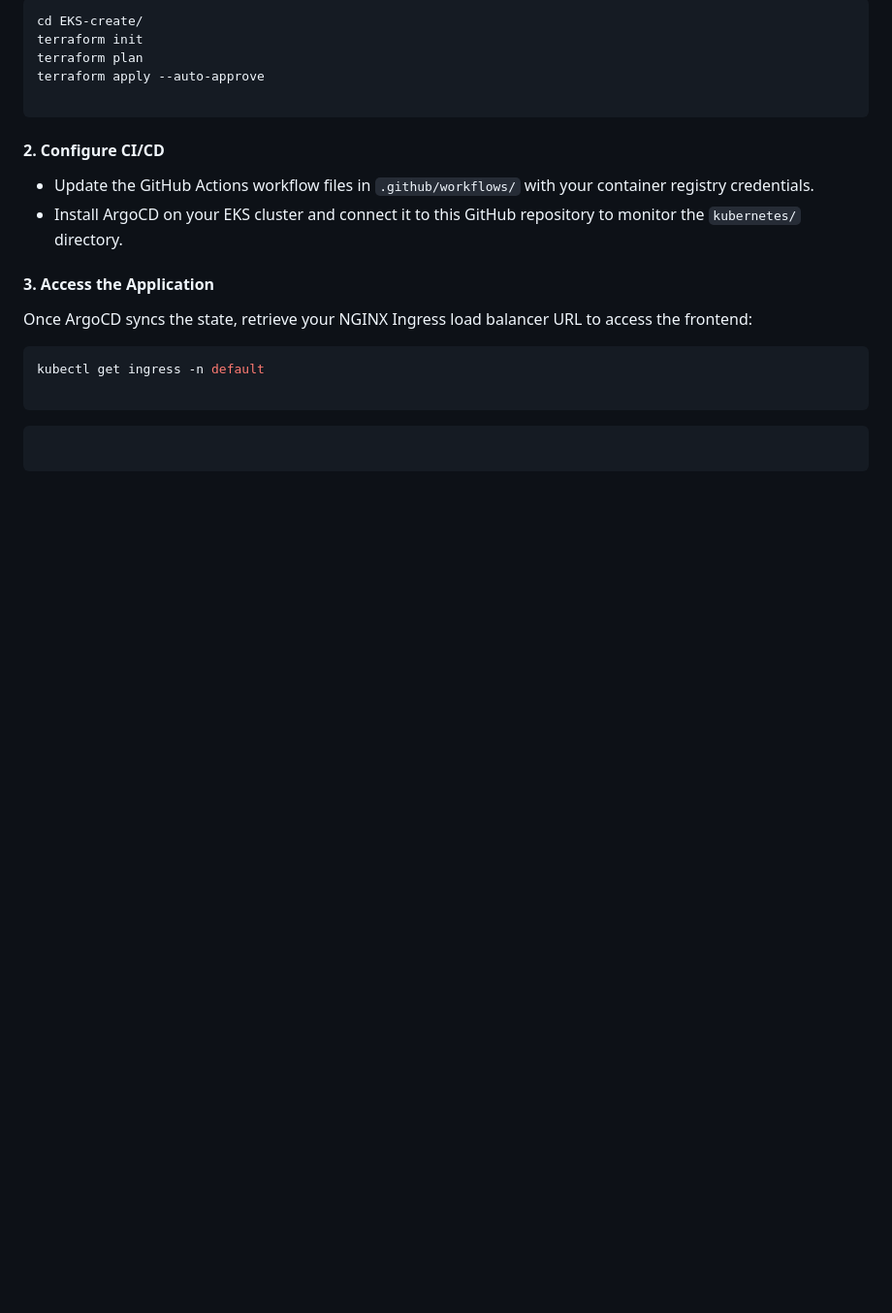
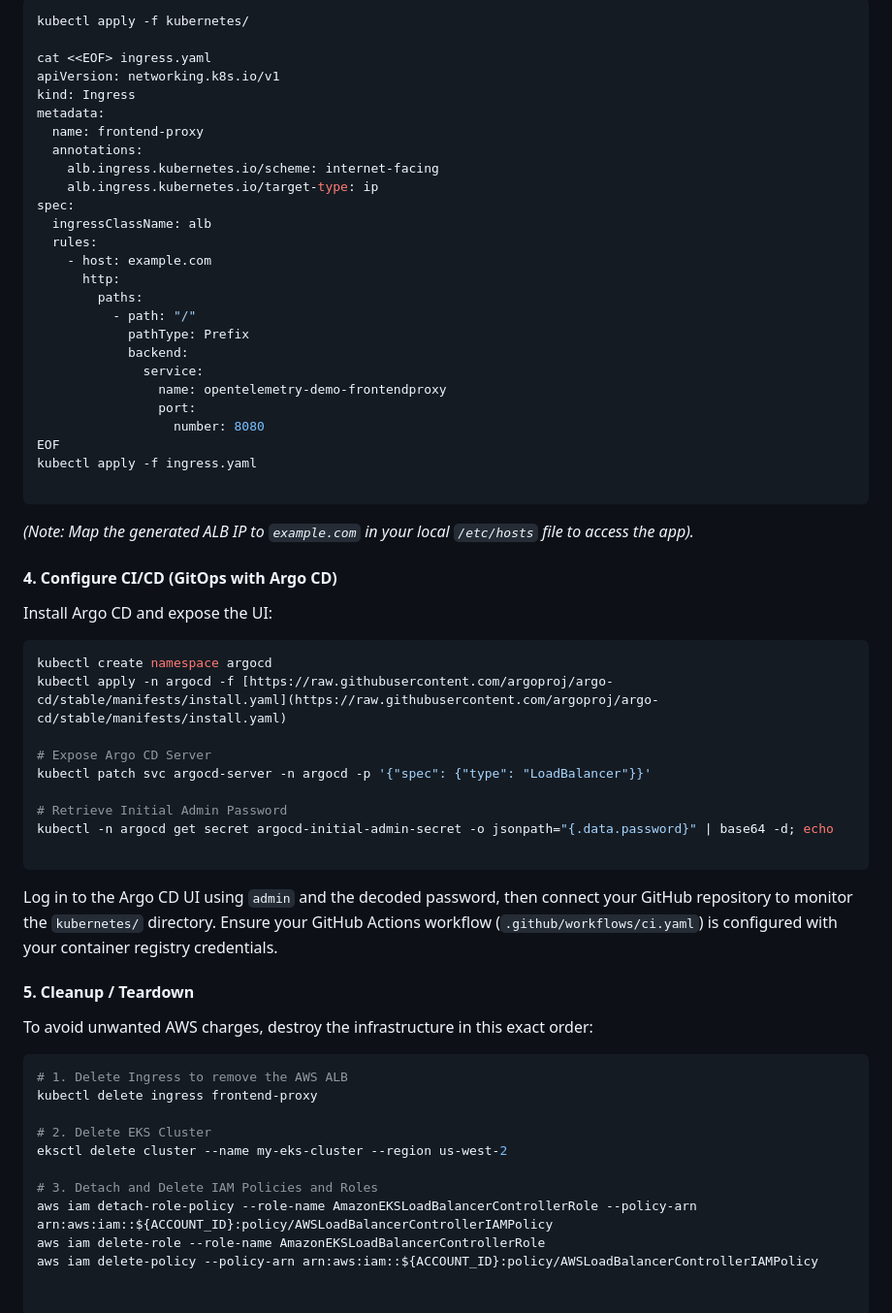
Before and after one commit to Tarekabdelrahman1/opentelemetry-repo, a Markdown page: README.md, the part around one of its changes. Shown at 97% size. GitHub-like rendering; blank space fills up the shorter version.

Commit message:
Revise README for clarity and updated content
Updated project details, images, and technology stack in README.md. Improved clarity on infrastructure provisioning and CI/CD setup.

````diff
--- a/README.md
+++ b/README.md
@@ -167,27 +146,65 @@ Navigate to the Terraform directory to create the EKS cluster and VPC:
 
 ```bash
-cd EKS-create/
-terraform init
-terraform plan
-terraform apply --auto-approve
+kubectl apply -f kubernetes/
+
+cat <<EOF> ingress.yaml
+apiVersion: networking.k8s.io/v1
+kind: Ingress
+metadata:
+  name: frontend-proxy
+  annotations:
+    alb.ingress.kubernetes.io/scheme: internet-facing
+    alb.ingress.kubernetes.io/target-type: ip
+spec:
+  ingressClassName: alb
+  rules:
+    - host: example.com
+      http:
+        paths:
+          - path: "/"
+            pathType: Prefix
+            backend:
+              service:
+                name: opentelemetry-demo-frontendproxy
+                port:
+                  number: 8080
+EOF
+kubectl apply -f ingress.yaml
 
 ```
 
-#### 2. Configure CI/CD
+*(Note: Map the generated ALB IP to `example.com` in your local `/etc/hosts` file to access the app).*
 
-* Update the GitHub Actions workflow files in `.github/workflows/` with your container registry credentials.
-* Install ArgoCD on your EKS cluster and connect it to this GitHub repository to monitor the `kubernetes/` directory.
+#### 4. Configure CI/CD (GitOps with Argo CD)
 
-#### 3. Access the Application
-
-Once ArgoCD syncs the state, retrieve your NGINX Ingress load balancer URL to access the frontend:
+Install Argo CD and expose the UI:
 
 ```bash
-kubectl get ingress -n default
+kubectl create namespace argocd
+kubectl apply -n argocd -f [https://raw.githubusercontent.com/argoproj/argo-cd/stable/manifests/install.yaml](https://raw.githubusercontent.com/argoproj/argo-cd/stable/manifests/install.yaml)
+
+# Expose Argo CD Server
+kubectl patch svc argocd-server -n argocd -p '{"spec": {"type": "LoadBalancer"}}'
+
+# Retrieve Initial Admin Password
+kubectl -n argocd get secret argocd-initial-admin-secret -o jsonpath="{.data.password}" | base64 -d; echo
 
 ```
 
+Log in to the Argo CD UI using `admin` and the decoded password, then connect your GitHub repository to monitor the `kubernetes/` directory. Ensure your GitHub Actions workflow (`.github/workflows/ci.yaml`) is configured with your container registry credentials.
 
-```
+#### 5. Cleanup / Teardown
 
-```
+To avoid unwanted AWS charges, destroy the infrastructure in this exact order:
+
+```bash
+# 1. Delete Ingress to remove the AWS ALB
+kubectl delete ingress frontend-proxy
+
+# 2. Delete EKS Cluster
+eksctl delete cluster --name my-eks-cluster --region us-west-2
+
+# 3. Detach and Delete IAM Policies and Roles
+aws iam detach-role-policy --role-name AmazonEKSLoadBalancerControllerRole --policy-arn arn:aws:iam::${ACCOUNT_ID}:policy/AWSLoadBalancerControllerIAMPolicy
+aws iam delete-role --role-name AmazonEKSLoadBalancerControllerRole
+aws iam delete-policy --policy-arn arn:aws:iam::${ACCOUNT_ID}:policy/AWSLoadBalancerControllerIAMPolicy
````
Also changed, not shown: other parts of README.md (+74 -95 lines).
